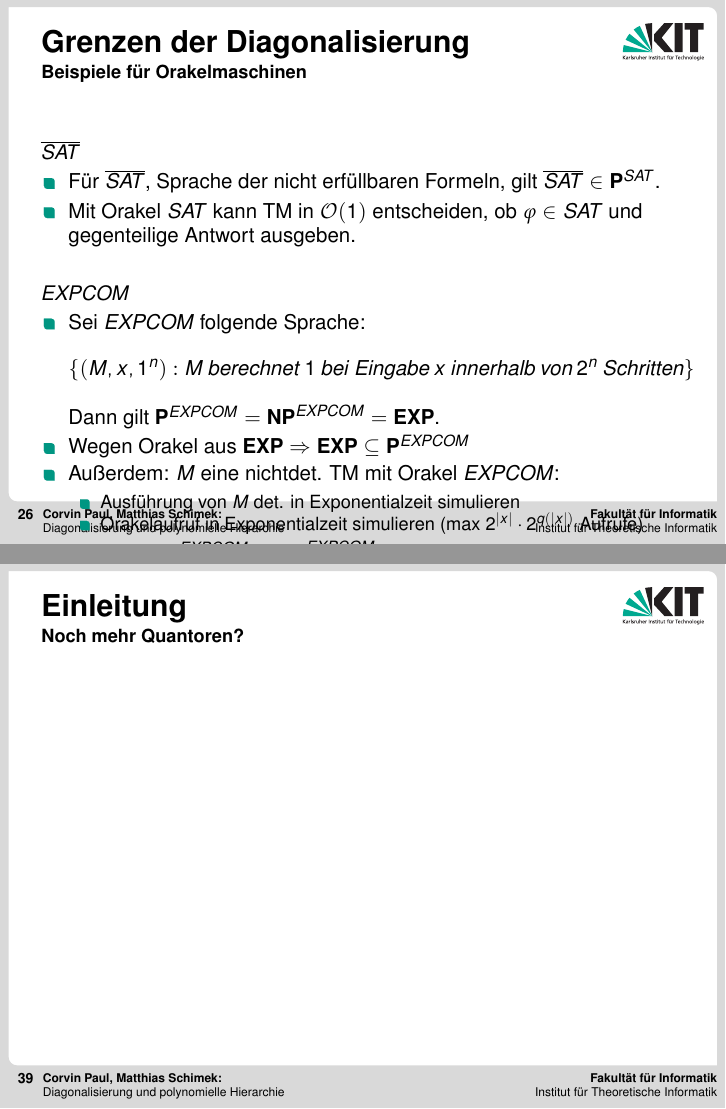
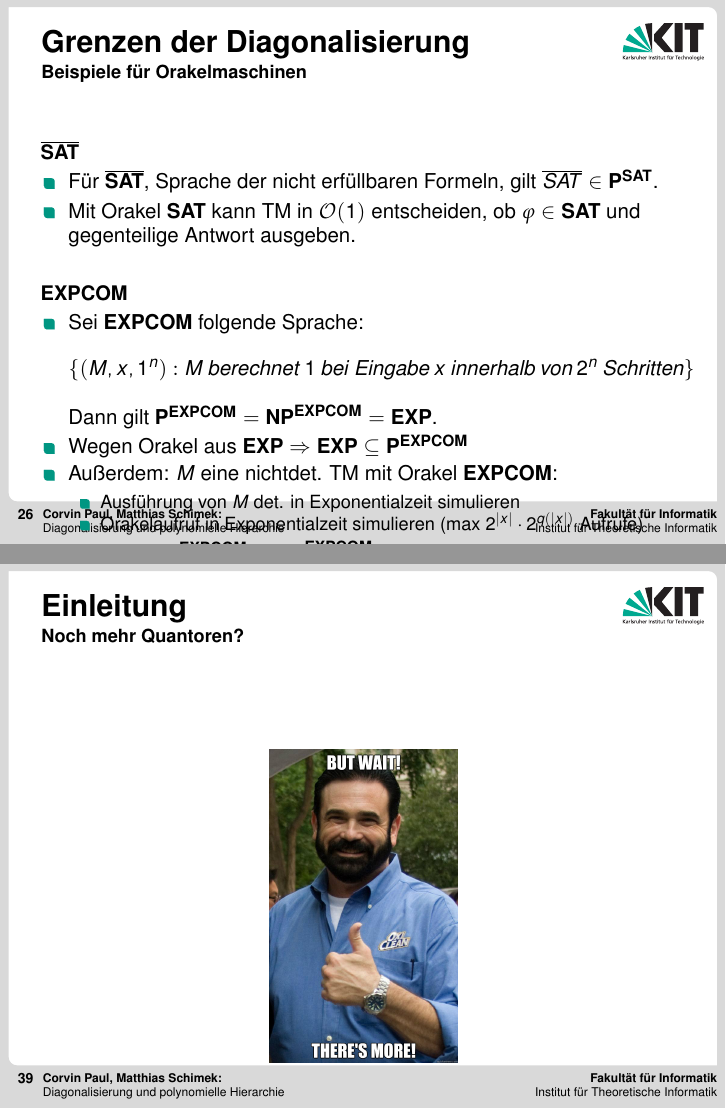
Before and after one commit to corvusrabus/proseminar-p-np, LaTeX slides (alternative/alt_main.tex, which reads alternative/parts/diagonalisierung/oracles.tex, alternative/parts/polyHierarchy/EinleitungHierarchy.tex): pages 72 and 113 of 138 before the commit and pages 72 and 114 of 139 after it, joined at a grey line. Compiled offline with pdfLaTeX; a LaTeX package or settings file that is missing is left out.

Commit message:
Corrected some minor mistakes

```diff
--- a/alternative/parts/diagonalisierung/oracles.tex
+++ b/alternative/parts/diagonalisierung/oracles.tex
@@ -44,25 +44,27 @@
 \begin{frame}
 	\frametitle{Grenzen der Diagonalisierung}
 	\framesubtitle{Beispiele für Orakelmaschinen}
-	\heading{$\overline{SAT}$}
+	\heading{$\overline{\SAT}$}
 	\begin{itemize}[<+->]
-		\item   Für $\overline{SAT}$, Sprache der nicht erfüllbaren Formeln, gilt $\overline{SAT} \in {\P}^{SAT}$.
-		\item   Mit  Orakel $SAT$ kann TM in $\mathcal{O}(1)$ entscheiden, ob $\varphi \in SAT$ und gegenteilige Antwort ausgeben.
+		\item   Für $\overline{\SAT}$, Sprache der nicht erfüllbaren Formeln, gilt
+		$\overline{SAT} \in {\P}^{\SAT}$.
+		\item   Mit  Orakel $\SAT$ kann TM in $\mathcal{O}(1)$ entscheiden, ob
+		$\varphi \in \SAT$ und gegenteilige Antwort ausgeben.
 	\end{itemize}
 	\bigskip
 	\pause
-	\heading{$EXPCOM$}
+	\heading{$\mathbf{EXPCOM}$}
 	\begin{itemize} [<+->]
-		\item Sei $EXPCOM$ folgende Sprache: \[\{(M,x,1^n) : M \ berechnet \ 1 \ bei \ Eingabe \ x \ innerhalb \ von \ 2^n \ Schritten  \}
+		\item Sei $\mathbf{EXPCOM}$ folgende Sprache: \[\{(M,x,1^n) : M \ berechnet \ 1 \ bei \ Eingabe \ x \ innerhalb \ von \ 2^n \ Schritten  \}
 		 \]
-			Dann gilt ${\P}^{EXPCOM} = {\NP}^{EXPCOM} = \EXP$.
-			\item Wegen Orakel aus $\EXP$  $ \Rightarrow \EXP \subseteq {\P}^{EXPCOM} $
-			\item Außerdem: $M$ eine nichtdet. TM mit Orakel $EXPCOM$:
+			Dann gilt ${\P}^{\mathbf{EXPCOM}} = {\NP}^{\mathbf{EXPCOM}} = \EXP$.
+			\item Wegen Orakel aus $\EXP$  $ \Rightarrow \EXP \subseteq {\P}^{\mathbf{EXPCOM}} $
+			\item Außerdem: $M$ eine nichtdet. TM mit Orakel $\mathbf{EXPCOM}$:
 				\begin{itemize}[<+->]
 					\item Ausführung von $M$ det. in Exponentialzeit simulieren
 					\item Orakelaufruf in Exponentialzeit simulieren (max $2^{|x|} \cdot 2^{q(|x|)}$ Aufrufe)
 				\end{itemize}
-			\item $\Rightarrow \EXP \subseteq{\P}^{EXPCOM} \subseteq {\NP}^{EXPCOM} \subseteq \EXP$
+			\item $\Rightarrow \EXP \subseteq{\P}^{\mathbf{EXPCOM}} \subseteq {\NP}^{\mathbf{EXPCOM}} \subseteq \EXP$
 
 	\end{itemize}
 \end{frame}
--- a/alternative/parts/polyHierarchy/EinleitungHierarchy.tex
+++ b/alternative/parts/polyHierarchy/EinleitungHierarchy.tex
@@ -63,6 +64,6 @@
 	\frametitle{Einleitung}
 	\framesubtitle{Noch mehr Quantoren?}
 	\begin{center}
-	%	\includegraphics[scale = 0.15]{images/more.jpg}
+		\includegraphics[scale = 0.15]{images/more.jpg}
 	\end{center}
 \end{frame}
```
Also changed, not shown: alternative/parts/polyHierarchy/PH.tex (+1 -1 lines), alternative/alt_main.pdf, alternative/images/more.jpg (added), alternative/parts/diagonalisierung/oracles.tex (6 more changed lines), alternative/parts/polyHierarchy/EinleitungHierarchy.tex (9 more changed lines).
